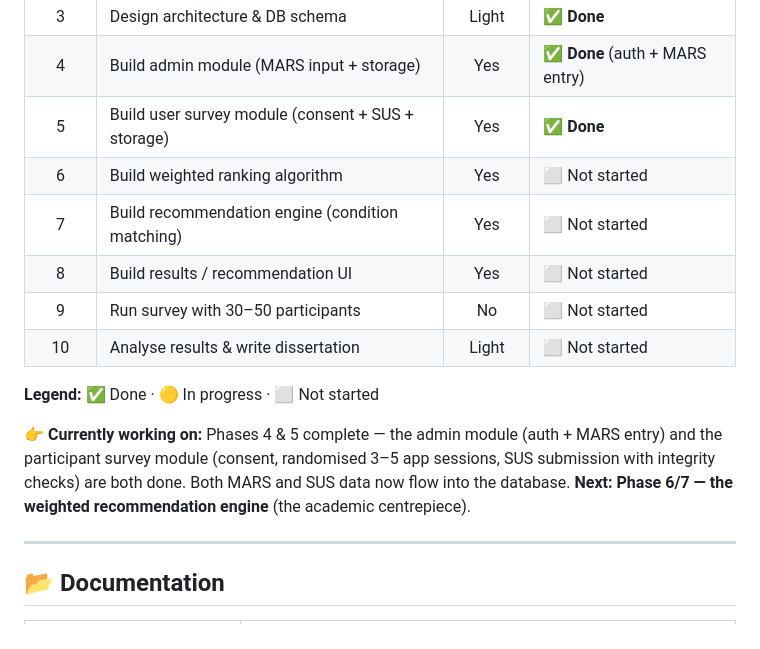
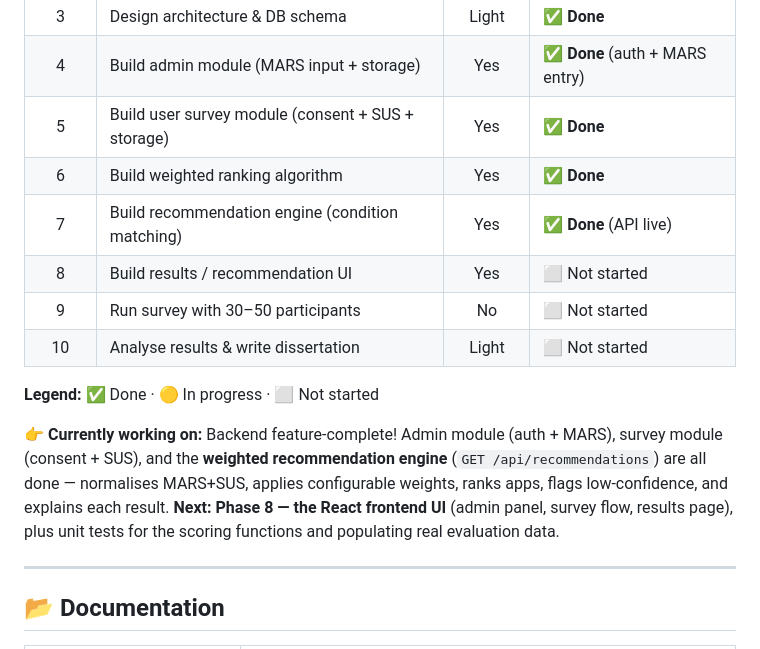
Before and after one commit to Alisher2102/mhealth-recommender, a Markdown page: README.md, the part around the change. Drawn GitHub-style.

Commit message:
docs: add ADR-012 (deterministic tie-break) and mark recommendation engine complete

```diff
--- a/README.md
+++ b/README.md
@@ -21,18 +21,19 @@ multi-criteria algorithm to recommend the most suitable app for a given chronic
 | 3 | Design architecture & DB schema | Light | ✅ **Done** |
 | 4 | Build admin module (MARS input + storage) | Yes | ✅ **Done** (auth + MARS entry) |
 | 5 | Build user survey module (consent + SUS + storage) | Yes | ✅ **Done** |
-| 6 | Build weighted ranking algorithm | Yes | ⬜ Not started |
-| 7 | Build recommendation engine (condition matching) | Yes | ⬜ Not started |
+| 6 | Build weighted ranking algorithm | Yes | ✅ **Done** |
+| 7 | Build recommendation engine (condition matching) | Yes | ✅ **Done** (API live) |
 | 8 | Build results / recommendation UI | Yes | ⬜ Not started |
 | 9 | Run survey with 30–50 participants | No | ⬜ Not started |
 | 10 | Analyse results & write dissertation | Light | ⬜ Not started |
 
 **Legend:** ✅ Done · 🟡 In progress · ⬜ Not started
 
-**👉 Currently working on:** Phases 4 & 5 complete — the admin module (auth + MARS entry) and the
-participant survey module (consent, randomised 3–5 app sessions, SUS submission with integrity
-checks) are both done. Both MARS and SUS data now flow into the database. **Next: Phase 6/7 — the
-weighted recommendation engine** (the academic centrepiece).
+**👉 Currently working on:** Backend feature-complete! Admin module (auth + MARS), survey module
+(consent + SUS), and the **weighted recommendation engine** (`GET /api/recommendations`) are all
+done — normalises MARS+SUS, applies configurable weights, ranks apps, flags low-confidence, and
+explains each result. **Next: Phase 8 — the React frontend UI** (admin panel, survey flow, results
+page), plus unit tests for the scoring functions and populating real evaluation data.
 
 ---
 
```
Also changed, not shown: docs/DECISIONS.md (+33 -0 lines).
